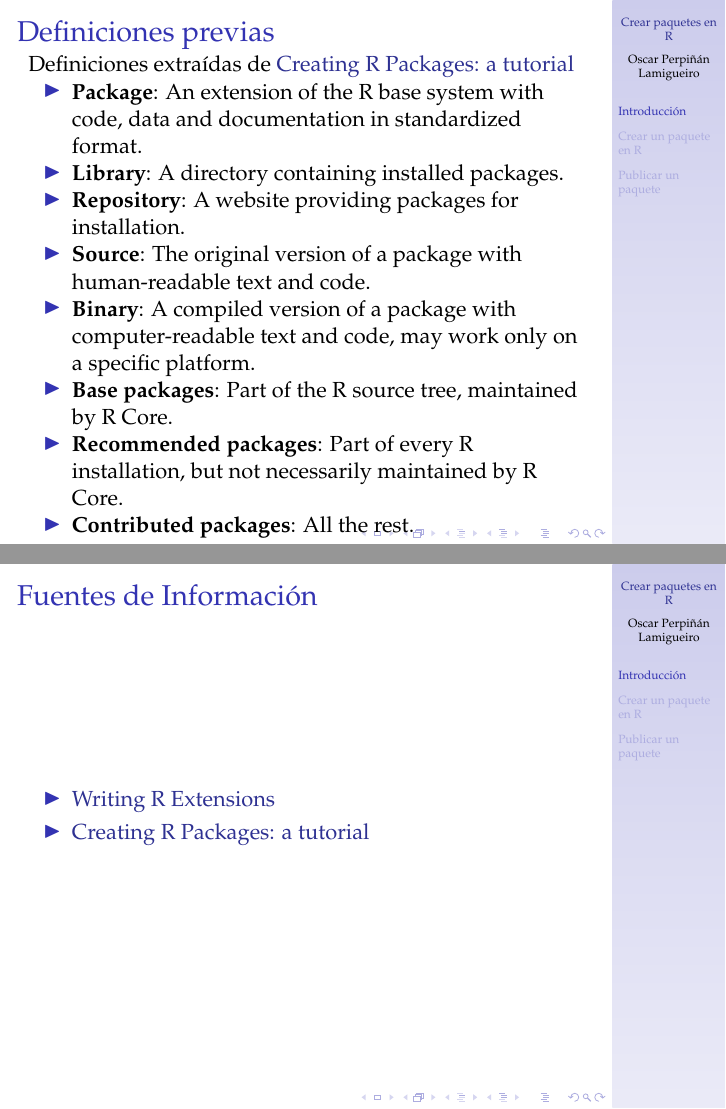
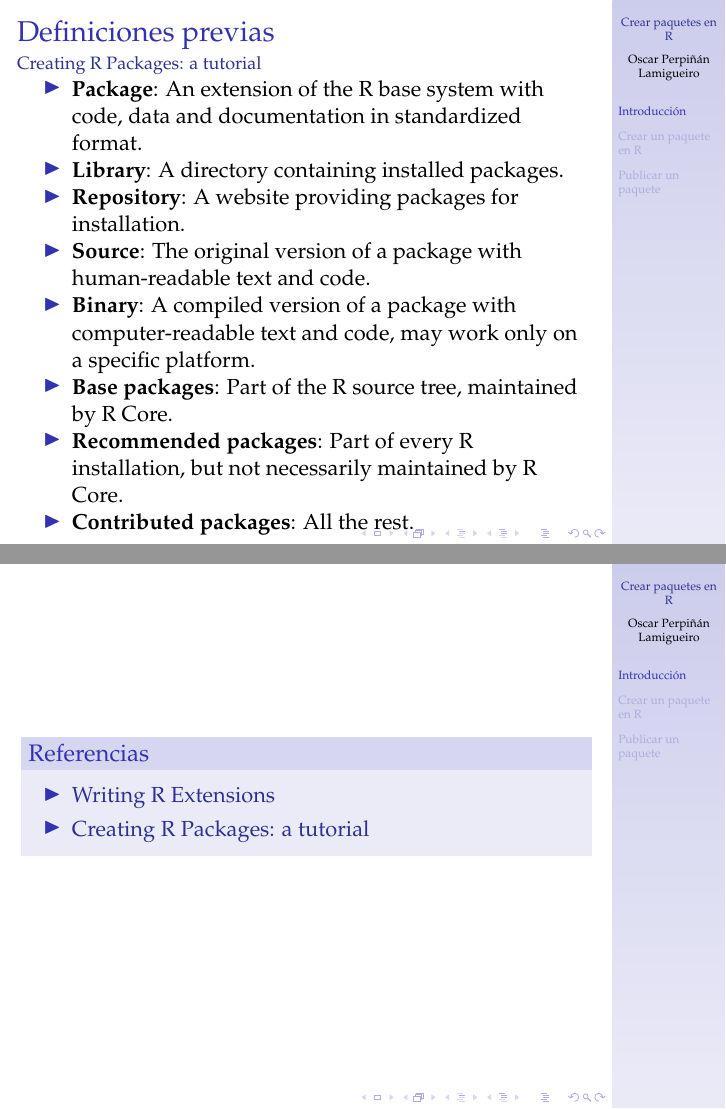
Before and after one commit to oscarperpinan/R, LaTeX slides (Paquetes.tex): pages 3 and 6 of 22, joined at a grey line. Compiled offline with pdfLaTeX.

Commit message:
Completo Paquetes.org

```diff
--- a/Paquetes.tex
+++ b/Paquetes.tex
@@ -25,7 +25,7 @@
 \usetheme{Goettingen}
 \hypersetup{colorlinks=true, linkcolor=Blue, urlcolor=Blue}
 \usepackage{fancyvrb}
-\DefineVerbatimEnvironment{verbatim}{Verbatim}{fontsize=\footnotesize, formatcom = {\color{black!70}}}
+\DefineVerbatimEnvironment{verbatim}{Verbatim}{fontsize=\tiny, formatcom = {\color{black!70}}}
 \providecommand{\alert}[1]{\textbf{#1}}
 
 \title{Crear paquetes en R}
@@ -45,10 +45,9 @@
 \label{sec-1}
 \begin{frame}
 \frametitle{Definiciones previas}
+\framesubtitle{\href{http://cran.r-project.org/doc/contrib/Leisch-CreatingPackages.pdf}{Creating R Packages: a tutorial}}
 \label{sec-1-1}
 
-
-Definiciones extraídas de \href{http://cran.r-project.org/doc/contrib/Leisch-CreatingPackages.pdf}{Creating R Packages: a tutorial}
 \begin{itemize}
 \item \textbf{Package}: An extension of the R base system with code, data and
   documentation in standardized format.
@@ -105,14 +104,14 @@ Extraído de \href{http://arxiv.org/abs/1210.0530}{Best Practices for Scientific
 \end{itemize}
 \end{frame}
 \begin{frame}
-\frametitle{Fuentes de Información}
-\label{sec-1-4}
-
+\begin{block}{Referencias}
+\label{sec-1-4-1}
 
 \begin{itemize}
 \item \href{http://cran.r-project.org/doc/manuals/r-release/R-exts.html}{Writing R Extensions}
 \item \href{http://cran.r-project.org/doc/contrib/Leisch-CreatingPackages.pdf}{Creating R Packages: a tutorial}
 \end{itemize}
+\end{block}
 \end{frame}
 \section{Crear un paquete en R}
 \label{sec-2}
```
Also changed, not shown: Paquetes.pdf, Paquetes.tex (12 more changed lines), 1 other file.
